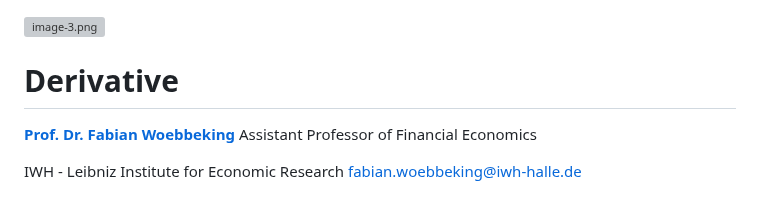
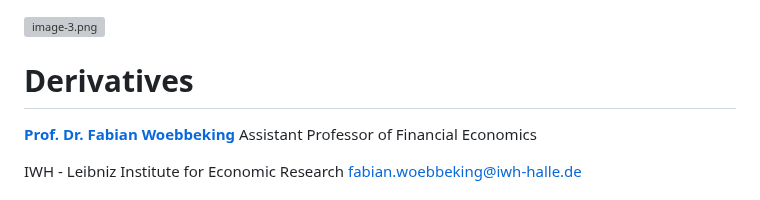
Before and after one commit to carol419/Derivatives, a Markdown page: README.md, the part around the change. Drawn GitHub-style; grey boxes are pictures that could not be loaded.

```diff
--- a/README.md
+++ b/README.md
@@ -1,6 +1,6 @@
 ![image-3.png](figures/fscampus_small.png)
 
-# Derivative
+# Derivatives
 
 [**Prof. Dr. Fabian Woebbeking**](https://woebbeking.info/)</br>
 Assistant Professor of Financial Economics
```
